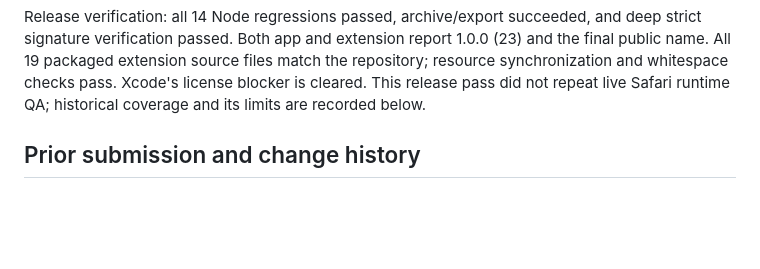
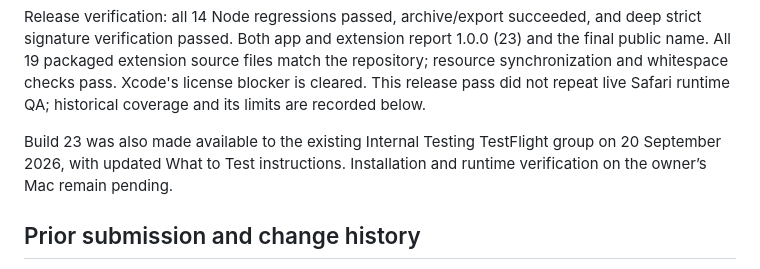
Before and after one commit to stylee-tech/gmail-dark-mode-for-safari, a Markdown page: docs/app-store-release-plan.md, the part around the change. GitHub-like rendering; blank space fills up the shorter version.

Commit message:
Record build 23 internal TestFlight distribution

```diff
--- a/docs/app-store-release-plan.md
+++ b/docs/app-store-release-plan.md
@@ -25,6 +25,10 @@ and deep strict signature verification passed. Both app and extension report
 the repository; resource synchronization and whitespace checks pass. Xcode's
 license blocker is cleared. This release pass did not repeat live Safari runtime
 QA; historical coverage and its limits are recorded below.
+
+Build 23 was also made available to the existing Internal Testing TestFlight
+group on 20 September 2026, with updated What to Test instructions. Installation
+and runtime verification on the owner’s Mac remain pending.
 
 ## Prior submission and change history
 
```
